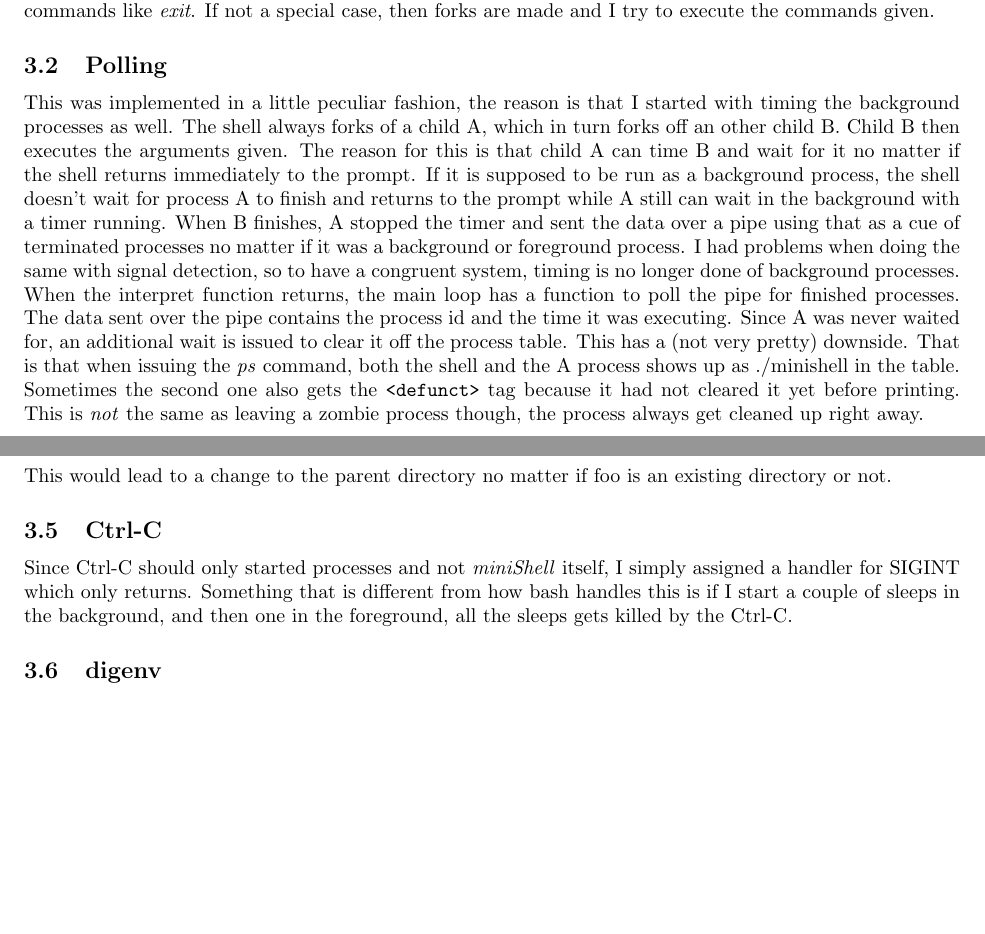
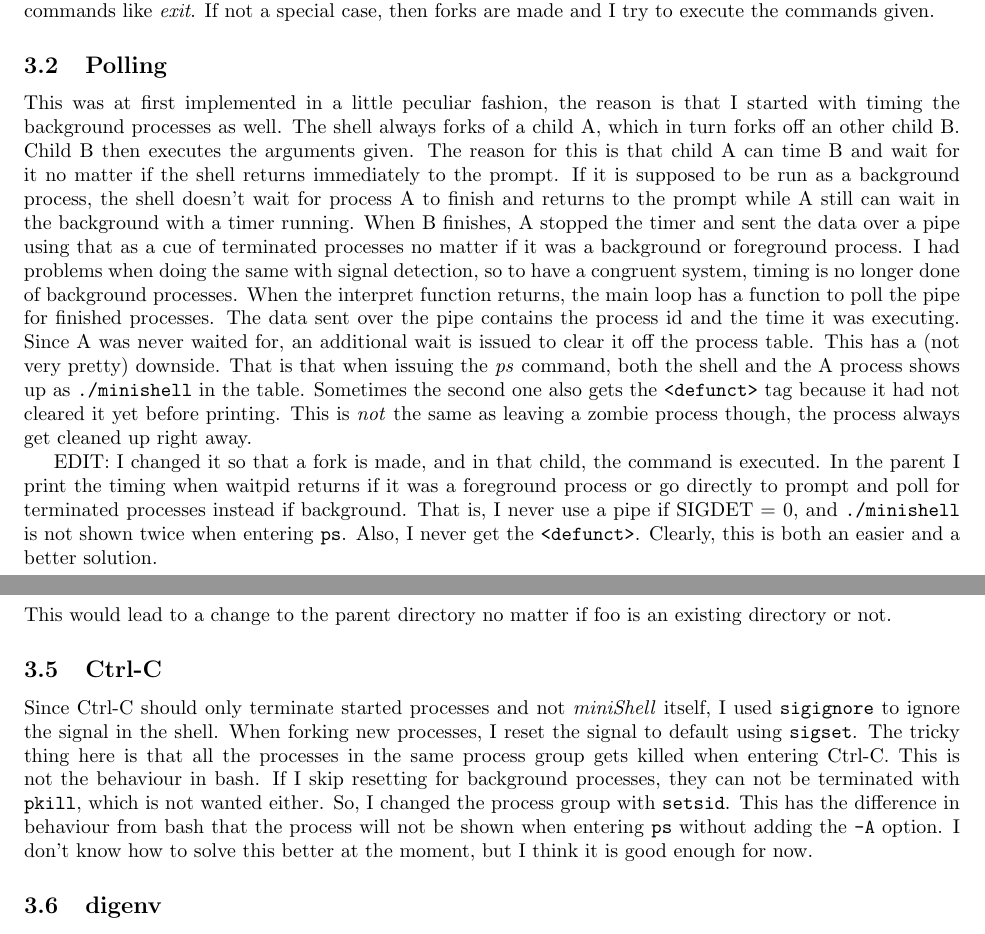
Before and after one commit to isacarnekvist/minishell, a LaTeX document (rapport/rapport.tex): two parts of pages 2 and 3 of 6, joined at a grey line, cut so that both start at the same text, the shorter picture padded with empty space. Compiled offline with pdfLaTeX.

Commit message:
updates for new solution

```diff
--- a/rapport/rapport.tex
+++ b/rapport/rapport.tex
@@ -64,29 +65,37 @@
         to execute the commands
         given.
     \subsection{Polling}
-        This was implemented in a little peculiar fashion, the reason is
-        that I started with timing the background processes as well.
-        The shell always forks of a child A, which in turn forks off an
-        other child B. Child B then executes the arguments given. The
-        reason for this is that child A can time B and wait for it no matter
-        if the shell returns immediately to the prompt. If it is supposed to
-        be run as a background process, the shell doesn't wait for process A
-        to finish and returns to the prompt while A still can wait in the
-        background with a timer running. When B finishes, A stopped the timer
-        and sent the data over a pipe using that as a cue of terminated
-        processes no matter if it was a background or foreground process.
-        I had problems when doing the same with signal detection, so to
-        have a congruent system, timing is no longer done of background
-        processes. When the interpret function returns, the main loop has a
-        function to poll the pipe for finished processes. The data sent over
-        the pipe contains the process id and the time it was executing.
-        Since A was never waited for, an additional wait is issued to clear
-        it off the process table. This has a (not very pretty) downside. That
-        is that when issuing the \emph{ps} command, both the shell and the A
-        process shows up as ./minishell in the table. Sometimes the second one
-        also gets the \texttt{<defunct>} tag because it had not cleared it yet
-        before printing. This is \emph{not} the same as leaving a zombie
-        process though, the process always get cleaned up right away.
+        This was at first implemented in a little peculiar fashion, the reason
+        is that I started with timing the background processes as well.  The
+        shell always forks of a child A, which in turn forks off an other child
+        B. Child B then executes the arguments given. The reason for this is
+        that child A can time B and wait for it no matter if the shell returns
+        immediately to the prompt. If it is supposed to be run as a background
+        process, the shell doesn't wait for process A to finish and returns to
+        the prompt while A still can wait in the background with a timer
+        running. When B finishes, A stopped the timer and sent the data over a
+        pipe using that as a cue of terminated processes no matter if it was a
+        background or foreground process.  I had problems when doing the same
+        with signal detection, so to have a congruent system, timing is no
+        longer done of background processes. When the interpret function
+        returns, the main loop has a function to poll the pipe for finished
+        processes. The data sent over the pipe contains the process id and the
+        time it was executing.  Since A was never waited for, an additional
+        wait is issued to clear it off the process table. This has a (not very
+        pretty) downside. That is that when issuing the \emph{ps} command, both
+        the shell and the A process shows up as \texttt{./minishell} in the
+        table.  Sometimes the second one also gets the \texttt{<defunct>} tag
+        because it had not cleared it yet before printing. This is \emph{not}
+        the same as leaving a zombie process though, the process always get
+        cleaned up right away.
+
+        EDIT: I changed it so that a fork is made, and in that child, the
+        command is executed. In the parent I print the timing when waitpid
+        returns if it was a foreground process or go directly to prompt and
+        poll for terminated processes instead if background. That is, I never
+        use a pipe if SIGDET = 0, and \texttt{./minishell} is not shown twice
+        when entering \texttt{ps}. Also, I never get the \texttt{<defunct>}.
+        Clearly, this is both an easier and a better solution.
 
     \subsection{Signal detection}
         To use signal detection for background processes instead, I do not use
@@ -120,11 +129,18 @@
         an existing directory or not.
 
    \subsection{Ctrl-C}
-        Since Ctrl-C should only started processes and not \emph{miniShell}
-        itself, I simply assigned a handler for SIGINT which only returns.
-        Something that is different from how bash handles this is if I start
-        a couple of sleeps in the background, and then one in the foreground,
-        all the sleeps gets killed by the Ctrl-C.
+        Since Ctrl-C should only terminate started processes and not
+        \emph{miniShell} itself, I used \texttt{sigignore} to ignore the signal
+        in the shell. When forking new processes, I reset the signal to
+        default using \texttt{sigset}. The tricky thing here is that all the
+        processes in the same process group gets killed when entering Ctrl-C.
+        This is not the behaviour in bash. If I skip resetting for background
+        processes, they can not be terminated with \texttt{pkill}, which is not
+        wanted either. So, I changed the process group with \texttt{setsid}.
+        This has the difference in behaviour from bash that the process will
+        not be shown when entering \texttt{ps} without adding the \texttt{-A}
+        option. I don't know how to solve this better at the moment, but I
+        think it is good enough for now.
 
    \subsection{digenv}
         This was solved basically by forking four times in a row and setting up three
```
Also changed, not shown: rapport/rapport.pdf, rapport/rapport.tex (11 more changed lines), 2 other files.
